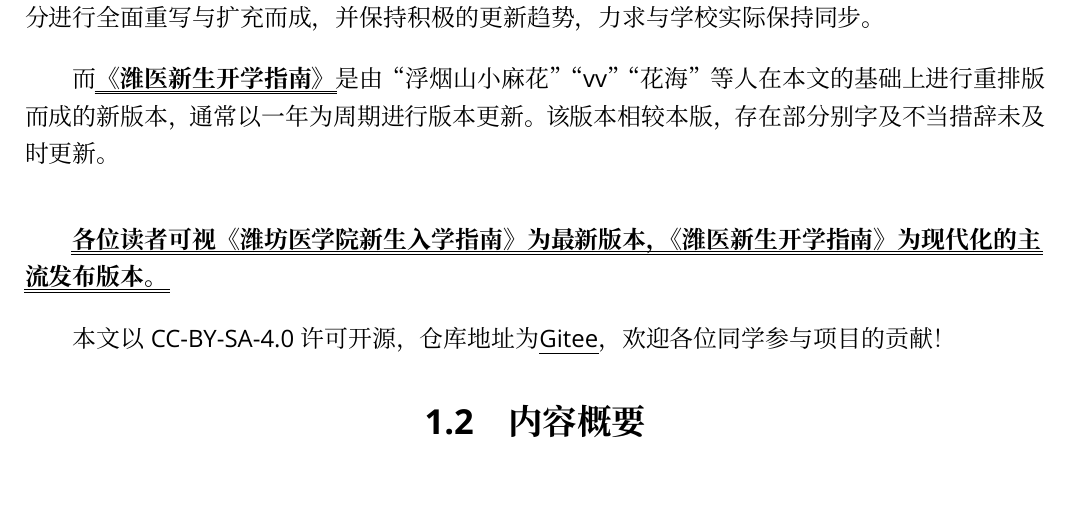
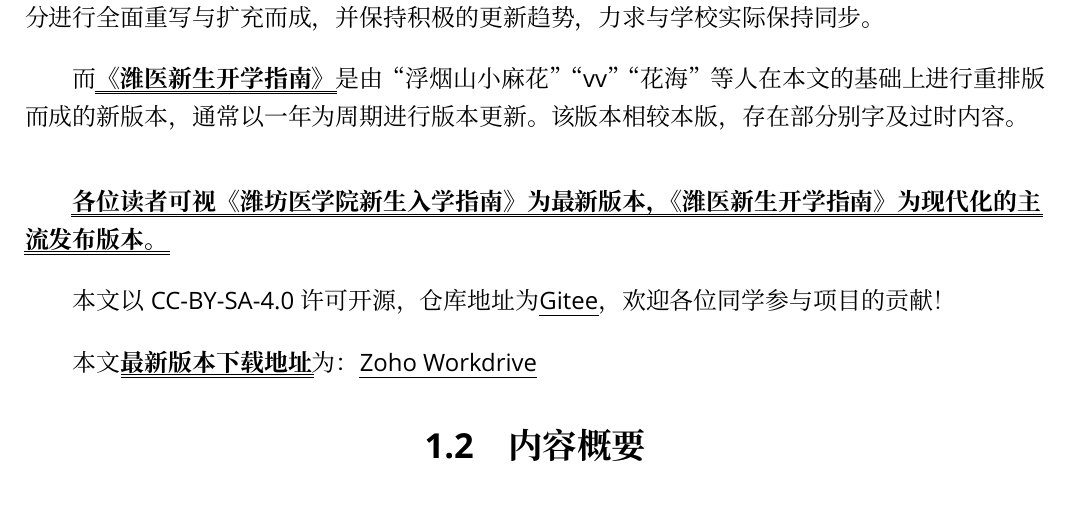
Before and after one commit to Mikachu2333/sdsmu_welcome_tex, a LaTeX document (main.tex, which reads document_introduction.tex): part of page 6 of 39, cut so that both start at the same text. Compiled offline with XeLaTeX; a missing font is replaced by an installed copy or a similar font.

Commit message:
add download url

```diff
--- a/document_introduction.tex
+++ b/document_introduction.tex
@@ -6,12 +6,14 @@
 
 本文章原始大纲部分由“\textbf{潍坊医学院表白墙QQ频道}”提供，后经过“\textbf{\uuline{Mika}}”对原始主体部分进行全面重写与扩充而成，并保持积极的更新趋势，力求与学校实际保持同步。
 
-而\textbf{\uuline{《潍医新生开学指南》}}是由“浮烟山小麻花”“vv”“花海”等人在本文的基础上进行重排版而成的新版本，通常以一年为周期进行版本更新。该版本相较本版，存在部分别字及不当措辞未及时更新。
+而\textbf{\uuline{《潍医新生开学指南》}}是由“浮烟山小麻花”“vv”“花海”等人在本文的基础上进行重排版而成的新版本，通常以一年为周期进行版本更新。该版本相较本版，存在部分别字及过时内容。
 
 \bigbreak
 \textbf{\uuline{各位读者可视《潍坊医学院新生入学指南》为最新版本，《潍医新生开学指南》为现代化的主\\流发布版本。}}
 
 本文以CC-BY-SA-4.0许可开源，仓库地址为\uline{\href{https://gitee.com/mikazo/guide_for_freshman}{Gitee}}，欢迎各位同学参与项目的贡献！
+
+本文\textbf{\uuline{最新版本下载地址}}为：\uline{\href{https://workdrive.zohoexternal.com/folder/sx5ijbbd2ad4d669c4c358d59fe314410aaf4}{Zoho Workdrive}}
 
 \section[内容概要]{内容概要}
 
```
